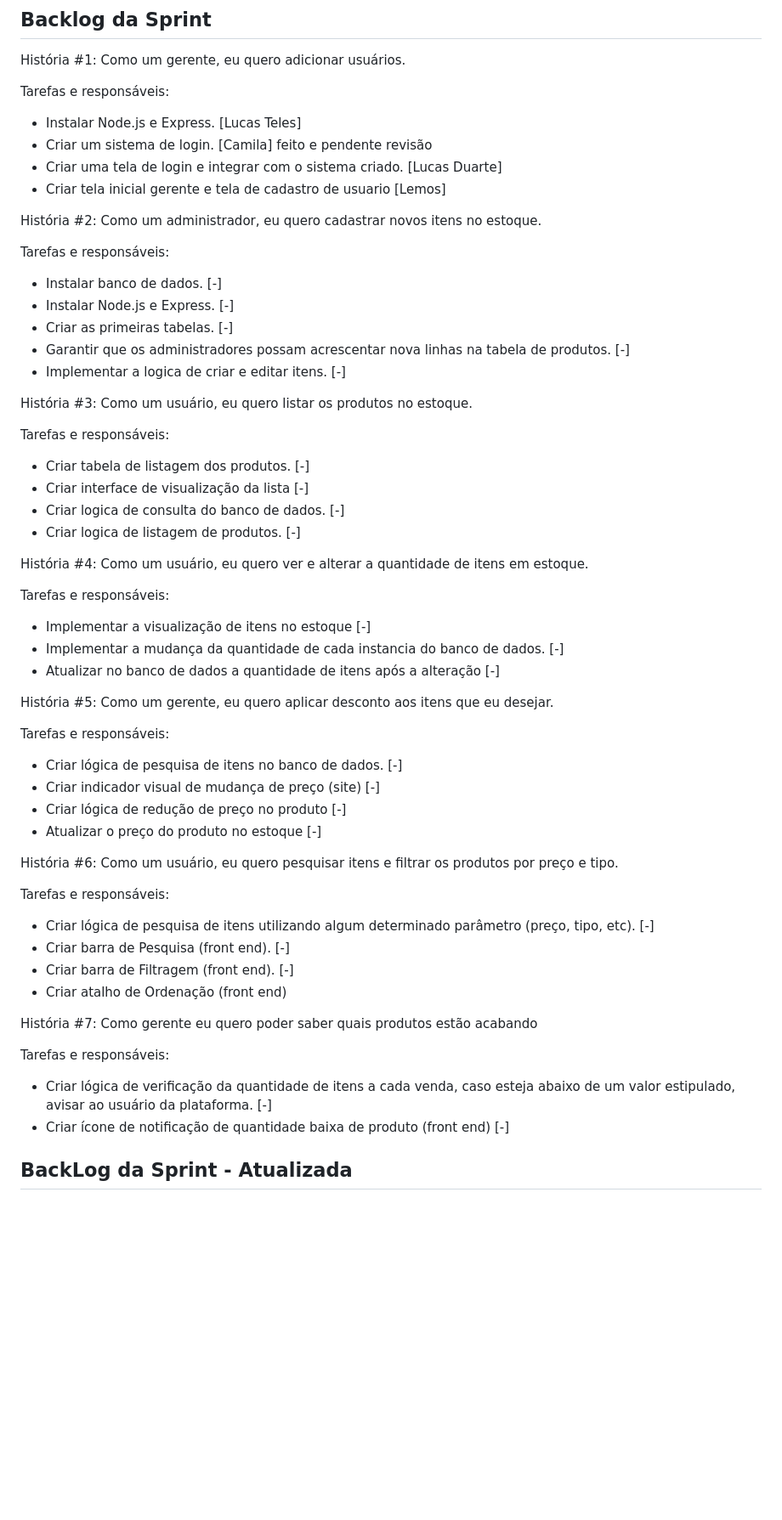
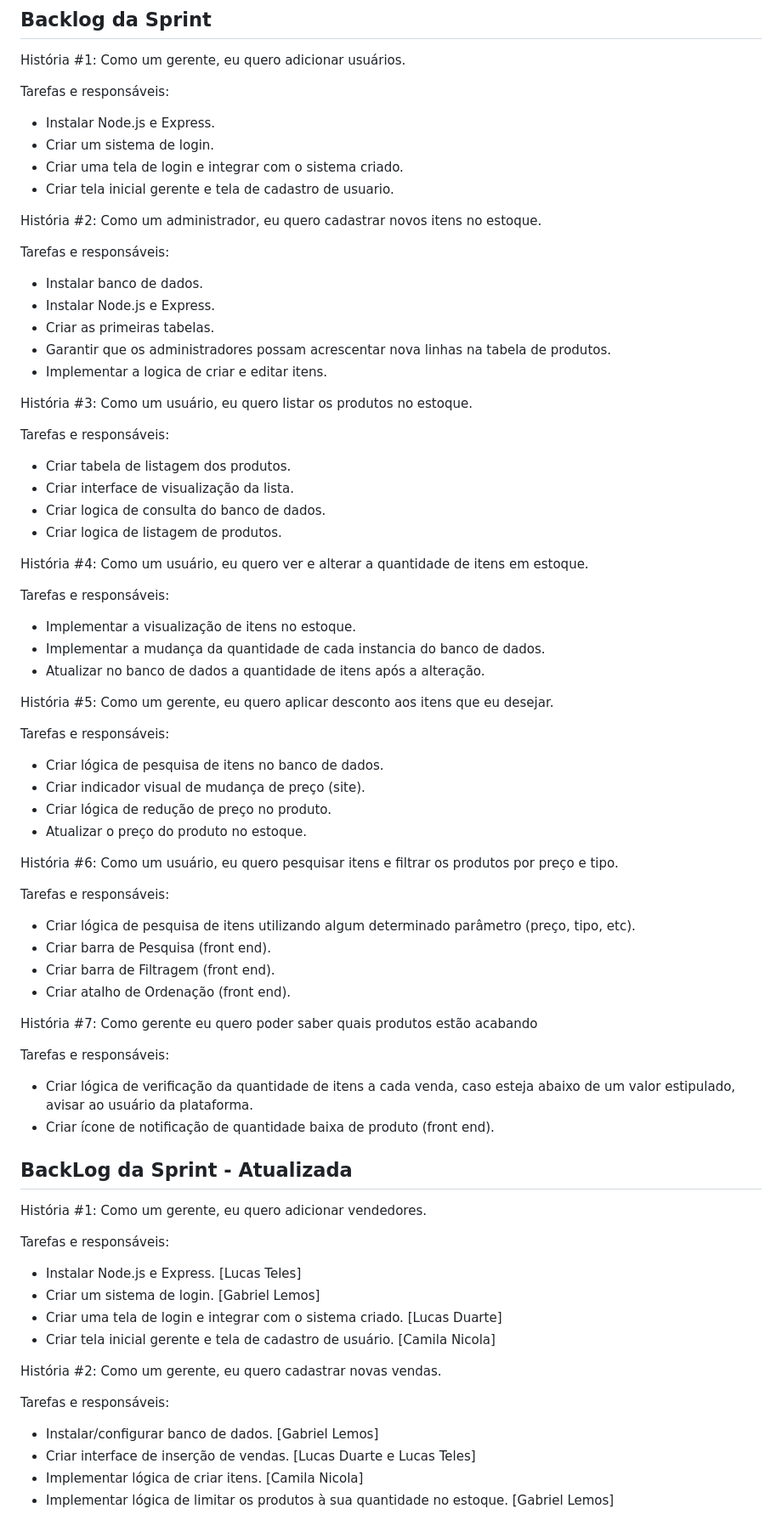
Before and after one commit to l3mos/TP1_EngSoftware, a Markdown page: README.md, the part around one of its changes. Shown at 85% size. GitHub-like rendering; blank space fills up the shorter version.

```diff
--- a/README.md
+++ b/README.md
@@ -26,65 +26,83 @@ Deseja-se implementar um sistema de gerenciamento de compra de mercadorias, em q
 História #1: Como um gerente, eu quero adicionar usuários.
 
 Tarefas e responsáveis:
-- Instalar Node.js e Express. [Lucas Teles]
-- Criar um sistema de login. [Camila] feito e pendente revisão
-- Criar uma tela de login e integrar com o sistema criado. [Lucas Duarte]
-- Criar tela inicial gerente e tela de cadastro de usuario [Lemos]
+- Instalar Node.js e Express.
+- Criar um sistema de login.
+- Criar uma tela de login e integrar com o sistema criado.
+- Criar tela inicial gerente e tela de cadastro de usuario.
 
 
 História #2: Como um administrador, eu quero cadastrar novos itens no estoque.
 
 Tarefas e responsáveis:
-- Instalar banco de dados. [-]
-- Instalar Node.js e Express. [-]
-- Criar as primeiras tabelas. [-]
-- Garantir que os administradores possam acrescentar nova linhas na tabela de produtos. [-]
-- Implementar a logica de criar e editar itens. [-]
+- Instalar banco de dados.
+- Instalar Node.js e Express.
+- Criar as primeiras tabelas.
+- Garantir que os administradores possam acrescentar nova linhas na tabela de produtos.
+- Implementar a logica de criar e editar itens.
 
 
 História #3: Como um usuário, eu quero listar os produtos no estoque.
 
 Tarefas e responsáveis:
 
-- Criar tabela de listagem dos produtos. [-]
-- Criar interface de visualização da lista [-]
-- Criar logica de consulta do banco de dados. [-]
-- Criar logica de listagem de produtos. [-]
+- Criar tabela de listagem dos produtos.
+- Criar interface de visualização da lista.
+- Criar logica de consulta do banco de dados.
+- Criar logica de listagem de produtos.
 
 
 História #4: Como um usuário, eu quero ver e alterar a quantidade de itens em estoque.
 
 Tarefas e responsáveis:
 
-- Implementar a visualização de itens no estoque [-]
-- Implementar a mudança da quantidade de cada instancia do banco de dados. [-]
-- Atualizar no banco de dados a quantidade de itens após a alteração [-]
+- Implementar a visualização de itens no estoque.
+- Implementar a mudança da quantidade de cada instancia do banco de dados.
+- Atualizar no banco de dados a quantidade de itens após a alteração.
 
 
 História #5: Como um gerente, eu quero aplicar desconto aos itens que eu desejar.
 
 Tarefas e responsáveis:
 
-- Criar lógica de pesquisa de itens no banco de dados. [-]
-- Criar indicador visual de mudança de preço (site) [-]
-- Criar lógica de redução de preço no produto [-]
-- Atualizar o preço do produto no estoque [-]
+- Criar lógica de pesquisa de itens no banco de dados.
+- Criar indicador visual de mudança de preço (site).
+- Criar lógica de redução de preço no produto.
+- Atualizar o preço do produto no estoque.
 
 
 História #6: Como um usuário, eu quero pesquisar itens e filtrar os produtos por preço e tipo.
 
 Tarefas e responsáveis:
 
-- Criar lógica de pesquisa de itens utilizando algum determinado parâmetro (preço, tipo, etc). [-]
-- Criar barra de Pesquisa (front end). [-]
-- Criar barra de Filtragem (front end). [-]
-- Criar atalho de Ordenação (front end)
+- Criar lógica de pesquisa de itens utilizando algum determinado parâmetro (preço, tipo, etc).
+- Criar barra de Pesquisa (front end).
+- Criar barra de Filtragem (front end).
+- Criar atalho de Ordenação (front end).
 
 História #7: Como gerente eu quero poder saber quais produtos estão acabando
 
 Tarefas e responsáveis:
 
-- Criar lógica de verificação da quantidade de itens a cada venda, caso esteja abaixo de um valor estipulado, avisar ao usuário da plataforma. [-]
-- Criar ícone de notificação de quantidade baixa de produto (front end) [-]
+- Criar lógica de verificação da quantidade de itens a cada venda, caso esteja abaixo de um valor estipulado, avisar ao usuário da plataforma.
+- Criar ícone de notificação de quantidade baixa de produto (front end).
 
 ## BackLog da Sprint - Atualizada
+História #1: Como um gerente, eu quero adicionar vendedores.
+
+Tarefas e responsáveis:
+- Instalar Node.js e Express. [Lucas Teles]
+- Criar um sistema de login. [Gabriel Lemos]
+- Criar uma tela de login e integrar com o sistema criado. [Lucas Duarte]
+- Criar tela inicial gerente e tela de cadastro de usuário. [Camila Nicola]
+
+
+História #2: Como um gerente, eu quero cadastrar novas vendas.
+
+Tarefas e responsáveis:
+- Instalar/configurar banco de dados. [Gabriel Lemos]
+- Criar interface de inserção de vendas. [Lucas Duarte e Lucas Teles]
+- Implementar lógica de criar itens. [Camila Nicola]
+- Implementar lógica de limitar os produtos à sua quantidade no estoque. [Gabriel Lemos]
+
+
```
Also changed, not shown: other parts of README.md (+52 -4 lines).
